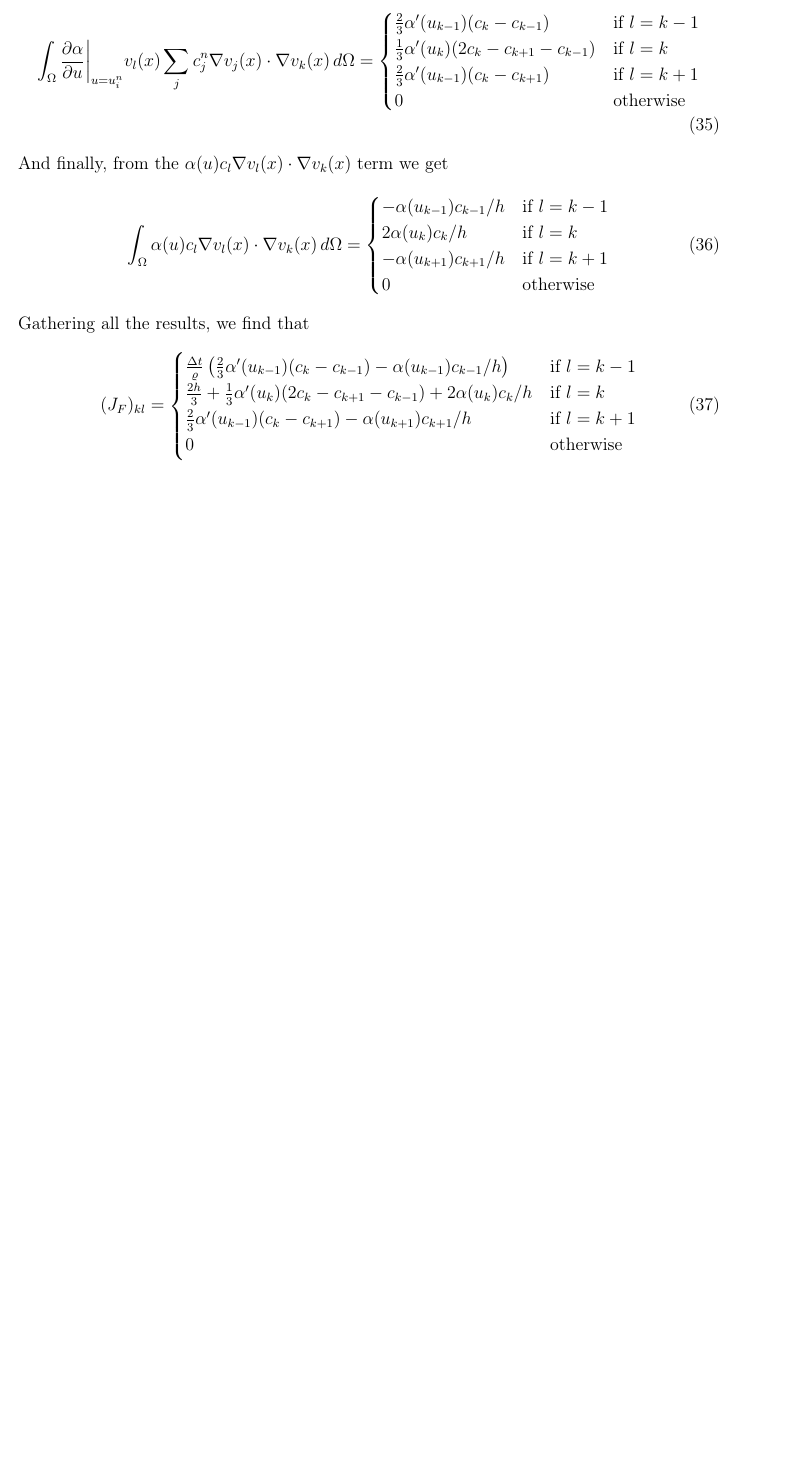
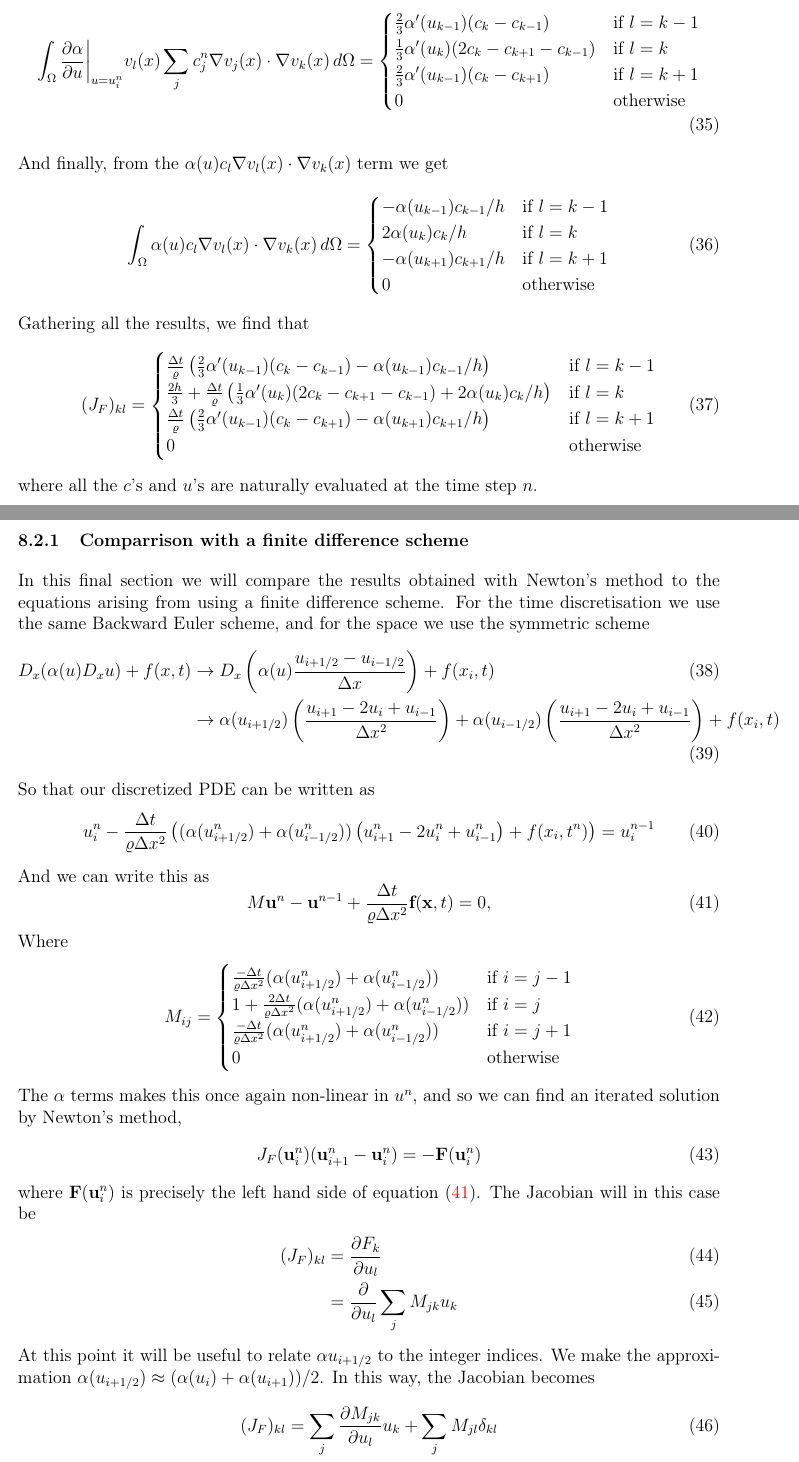
Before and after one commit to andreavs/INF5620exercises, a LaTeX paper (prosjekt/rapport.tex): part of page 10 of 10 before the commit and two parts of pages 10 and 11 of 12 after it, the two joined at a grey line, cut so that both start at the same text, the shorter picture padded with empty space. Compiled offline with pdfLaTeX.

Commit message:
project finished?

```diff
--- a/prosjekt/rapport.tex
+++ b/prosjekt/rapport.tex
@@ -427,4 +427,51 @@ And finally, from the $\alpha(u) c_l \nabla v_l(x) \cdot \nabla v_k(x)$ term we
 \end{align}
 Gathering all the results, we find that
 \begin{align}
- (J_F)_{kl} = \begin{cases} {\Delta t \over \varrho}\left(\frac{2}{3}\alpha'(u_{k-1})(c_k - c_{k-1})  -\alpha(u_{k-1})c_{k-1}/h\right) & \text{if } l = k-1 \\ {2h \over 3} + \frac{1}{3}\alpha'(u_{k})(2c_k - c_{k+1}- c_{k-1}) + 2\alpha(u_{k})c_{k}/h & \text{if } l = k \\ \frac{2}{3}\alpha'(u_{k-1})(c_k - c_{k+1}) -\alpha(u_{k+1})c_{k+1}/h & \text{if } l = k+1 \\ 0 & \text{otherwise}  \end{cases}
+ (J_F)_{kl} = \begin{cases} {\Delta t \over \varrho}\left(\frac{2}{3}\alpha'(u_{k-1})(c_k - c_{k-1})  -\alpha(u_{k-1})c_{k-1}/h\right) & \text{if } l = k-1 \\ {2h \over 3} + {\Delta t \over \varrho}\left(\frac{1}{3}\alpha'(u_{k})(2c_k - c_{k+1}- c_{k-1}) + 2\alpha(u_{k})c_{k}/h\right) & \text{if } l = k \\ {\Delta t \over \varrho}\left(\frac{2}{3}\alpha'(u_{k-1})(c_k - c_{k+1}) -\alpha(u_{k+1})c_{k+1}/h\right) & \text{if } l = k+1 \\ 0 & \text{otherwise}  \end{cases}
+\end{align}
+where all the $c$'s and $u$'s are naturally evaluated at the time step $n$.
+
+\subsubsection{Comparrison with a finite difference scheme}
+In this final section we will compare the results obtained with Newton's method to the equations arising from using a finite difference scheme. For the time discretisation we use the same Backward Euler scheme, and for the space we use the symmetric scheme
+\begin{align}
+D_x  (\alpha(u) D_x u) + f(x,t) & \rightarrow D_x \left(\alpha(u) { u_{i+1/2} - u_{i-1/2} \over \Delta x} \right) + f(x_i,t)\\
+& \rightarrow \alpha(u_{i+1/2}) \left( {u_{i+1} - 2u_{i} + u_{i-1} \over \Delta x^2} \right) + \alpha(u_{i-1/2})\left( {u_{i+1} - 2u_{i} + u_{i-1} \over \Delta x^2} \right) + f(x_i,t)
+\end{align}
+So that our discretized PDE can be written as
+\begin{align}
+ u^n_i - {\Delta t \over \varrho \Delta x^2}\left((\alpha(u_{i+1/2}^n) +\alpha(u_{i-1/2}^n)) \left( {u_{i+1}^n - 2u_{i}^n + u_{i-1}^n} \right) + f(x_i,t^n) \right) = u^{n-1}_i
+\end{align}
+And we can write this as
+\begin{equation}\label{eq:FDM}
+ M\textbf{u}^n - \textbf{u}^{n-1} + {\Delta t \over \varrho \Delta x^2}\textbf{f}(\textbf{x},t) = 0,
+\end{equation}
+Where
+\begin{align}
+ M_{ij} = \begin{cases}
+	   {-\Delta t \over \varrho \Delta x^2}(\alpha(u_{i+1/2}^n) +\alpha(u_{i-1/2}^n)) & \text{if } i = j-1 \\
+	   1+{2\Delta t \over \varrho \Delta x^2}(\alpha(u_{i+1/2}^n) +\alpha(u_{i-1/2}^n)) & \text{if } i = j \\
+          {-\Delta t \over \varrho \Delta x^2}(\alpha(u_{i+1/2}^n) +\alpha(u_{i-1/2}^n)) & \text{if } i = j+1 \\
+          0 & \text{otherwise}
+          \end{cases}
+\end{align}
+The $\alpha$ terms makes this once again non-linear in $u^n$, and so  we can find an iterated solution by Newton's method,
+\begin{align}
+ J_F(\textbf{u}_i^n)(\textbf{u}_{i+1}^n - \textbf{u}_{i}^n) = -\textbf{F}(\textbf{u}_i^n)
+\end{align}
+where $\textbf{F}(\textbf{u}_i^n)$ is precisely the left hand side of equation \eqref{eq:FDM}. The Jacobian will in this case be
+\begin{align}
+ (J_F)_{kl} &= {\partial F_k \over \partial u_l} \\
+ & = {\partial \over \partial u_l} \sum_j M_{jk}u_k
+\end{align}
+At this point it will be useful to relate $\alpha{u_{i+1/2}}$ to the integer indices. We make the approximation $\alpha(u_{i+1/2}) \approx (\alpha(u_i) + \alpha(u_{i+1}))/2$. In this way, the Jacobian becomes
+\begin{align}
+ (J_F)_{kl} &= \sum_j {\partial M_{jk} \over \partial u_l}u_k + \sum_{j} M_{jl}\delta_{kl}
+\end{align}
+and we have that the sum over $j$ only contributes when $|j-k|\le 1$. Also
+\begin{align}
+ \sum_j {\partial M_{jk} \over \partial u_l} = \begin{cases}
+                                                {-\Delta t \over \varrho \Delta x^2}\alpha'(u_{k-1}) & \text{if } k=l-1 \\
+                                                {2\Delta t \over \varrho \Delta x^2}\alpha'(u_{k}) & \text{if } k=l \\
+                                                {-\Delta t \over \varrho \Delta x^2}\alpha'(u_{k+1}) & \text{if } k=l+1 \\
+                                               \end{cases}
+\end{align}
```
Also changed, not shown: prosjekt/rapport.pdf, prosjekt/rapport.tex (10 more changed lines), 5 other files.
